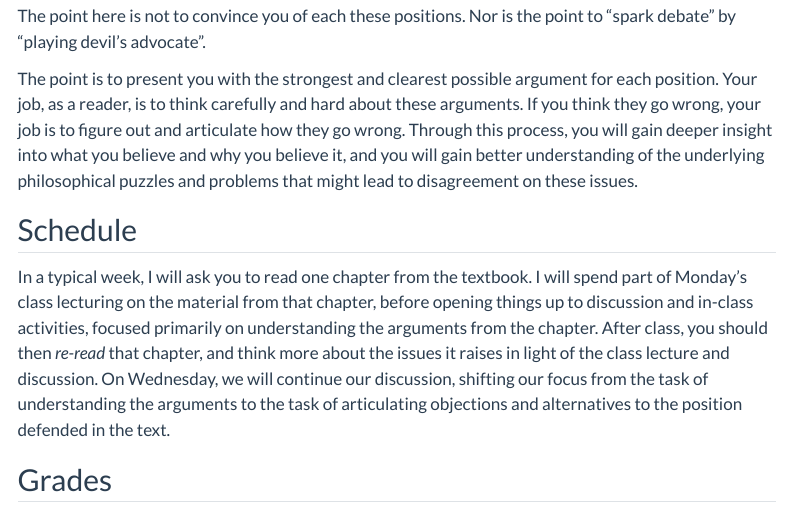
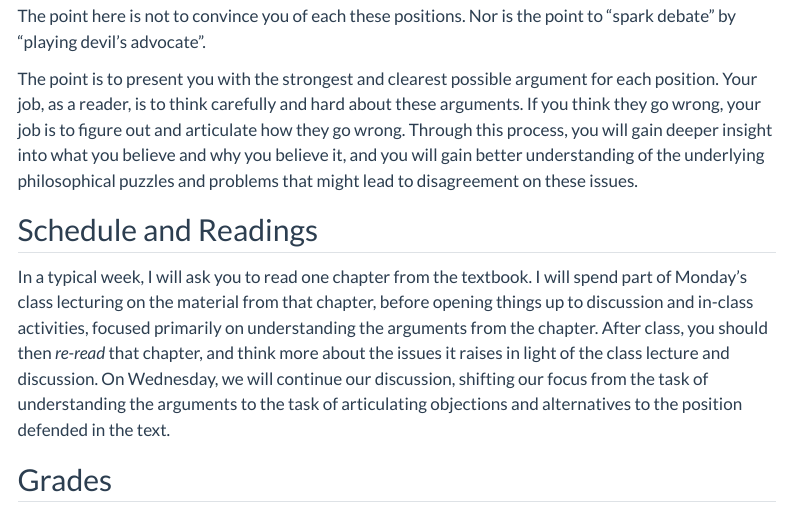
Before and after one commit to dsanson/101f2026, a Quarto document (syllabus.qmd): the page in a window 1100 px wide, from 1950 px down. Rendered offline with R 4.5, knitr and Pandoc in place of Quarto, with nearby package versions; menus at the side of the page are left out.

Commit message:
tweaking syllabus header info

```diff
--- a/syllabus.qmd
+++ b/syllabus.qmd
@@ -102,7 +102,7 @@ into what you believe and why you believe it, and you will gain better
 understanding of the underlying philosophical puzzles and problems that might
 lead to disagreement on these issues.
 
-## Schedule
+## Schedule and Readings
 
 In a typical week, I will ask you to read one chapter from the textbook. I will
 spend part of Monday's class lecturing on the material from that chapter, before
```
Also changed, not shown: syllabus.qmd (6 more changed lines).
